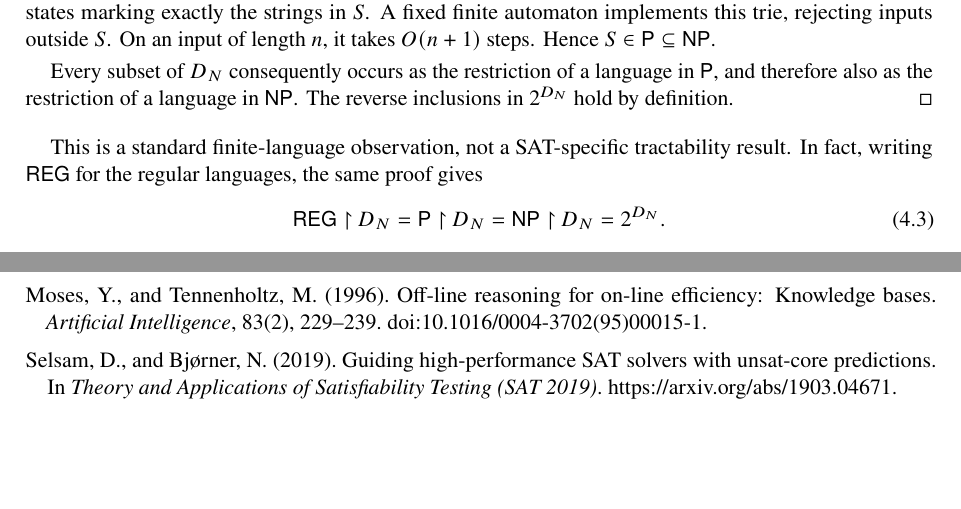
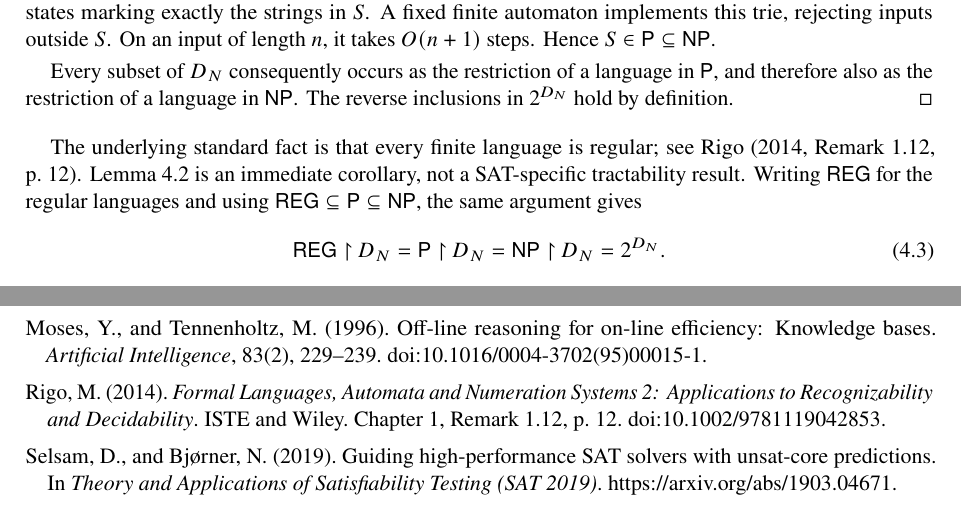
Before and after one commit to akmaier/OracleMachines, a LaTeX paper (paper/bounded_domain_sat_and_amortized_reasoning.tex): two parts of pages 5 and 17 of 17, joined at a grey line, cut so that both start at the same text, the shorter picture padded with empty space. Compiled offline with pdfLaTeX.

Commit message:
Cite Rigo for regularity of finite languages

```diff
--- a/paper/bounded_domain_sat_and_amortized_reasoning.tex
+++ b/paper/bounded_domain_sat_and_amortized_reasoning.tex
@@ -30,7 +30,7 @@
 \renewcommand{\headrulewidth}{0.3pt}
 \setlength{\parindent}{1.15em}
 \setlength{\parskip}{0.2em}
-\setlength{\bibsep}{0.5em}
+\setlength{\bibsep}{0.45em}
 \captionsetup{font=small,labelfont=bf,skip=9pt}
 \emergencystretch=2em
 \widowpenalty=10000
@@ -247,7 +247,7 @@ Let $S\subseteq D_N$. Since $S$ is finite, it can be represented by a finite tri
 Every subset of $D_N$ consequently occurs as the restriction of a language in $\Pclass$, and therefore also as the restriction of a language in $\NPclass$. The reverse inclusions in $2^{D_N}$ hold by definition.
 \end{proof}
 
-This is a standard finite-language observation, not a SAT-specific tractability result. In fact, writing $\mathsf{REG}$ for the regular languages, the same proof gives
+The underlying standard fact is that every finite language is regular; see \citet[Remark~1.12, p.~12]{rigo2014}. Lemma~\ref{lem:restriction} is an immediate corollary, not a SAT-specific tractability result. Writing $\mathsf{REG}$ for the regular languages and using $\mathsf{REG}\subseteq\Pclass\subseteq\NPclass$, the same argument gives
 \begin{equation}
 \mathsf{REG}\restr D_N=\Pclass\restr D_N=\NPclass\restr D_N=2^{D_N}.
 \end{equation}
@@ -819,6 +819,12 @@ Off-line reasoning for on-line efficiency: Knowledge bases.
 \emph{Artificial Intelligence}, 83(2), 229--239.
 \href{https://doi.org/10.1016/0004-3702(95)00015-1}{doi:10.1016/0004-3702(95)00015-1}.
 
+\bibitem[Rigo(2014)]{rigo2014}
+Rigo, M. (2014).
+\emph{Formal Languages, Automata and Numeration Systems 2: Applications to Recognizability and Decidability}.
+ISTE and Wiley. Chapter~1, Remark~1.12, p.~12.
+\href{https://doi.org/10.1002/9781119042853}{doi:10.1002/9781119042853}.
+
 \bibitem[Selsam and Bj\o rner(2019)]{selsam2019core}
 Selsam, D., and Bj\o rner, N. (2019).
 Guiding high-performance SAT solvers with unsat-core predictions.
```
